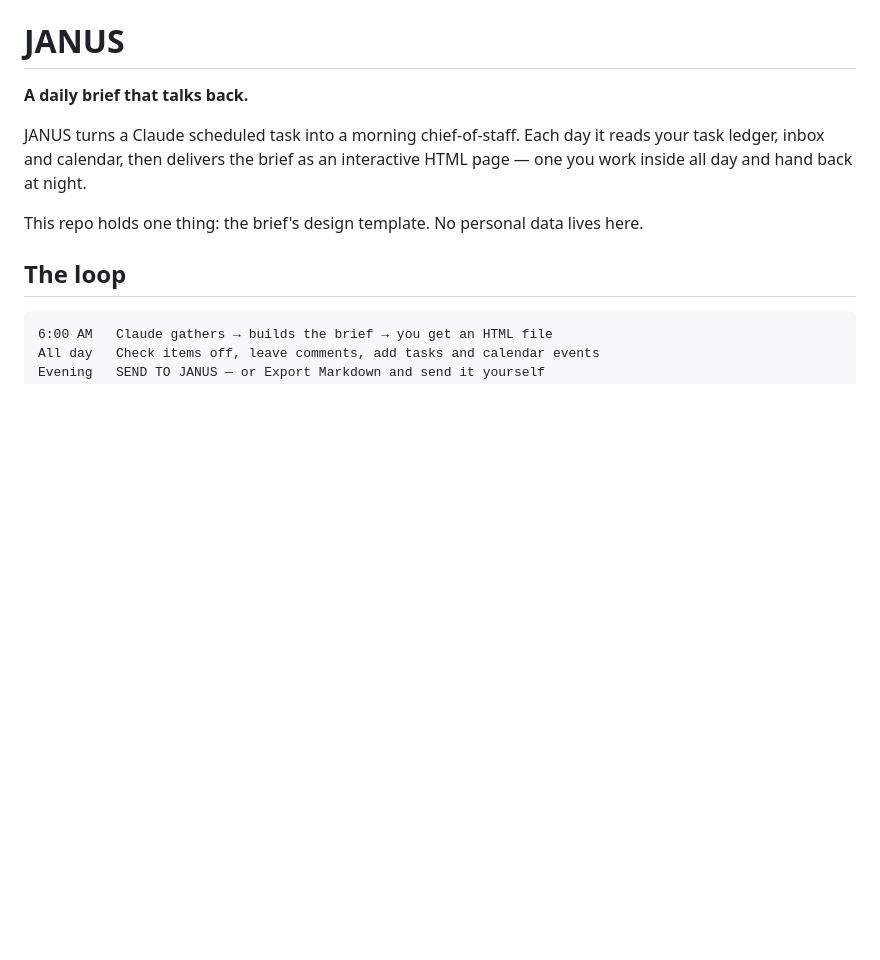
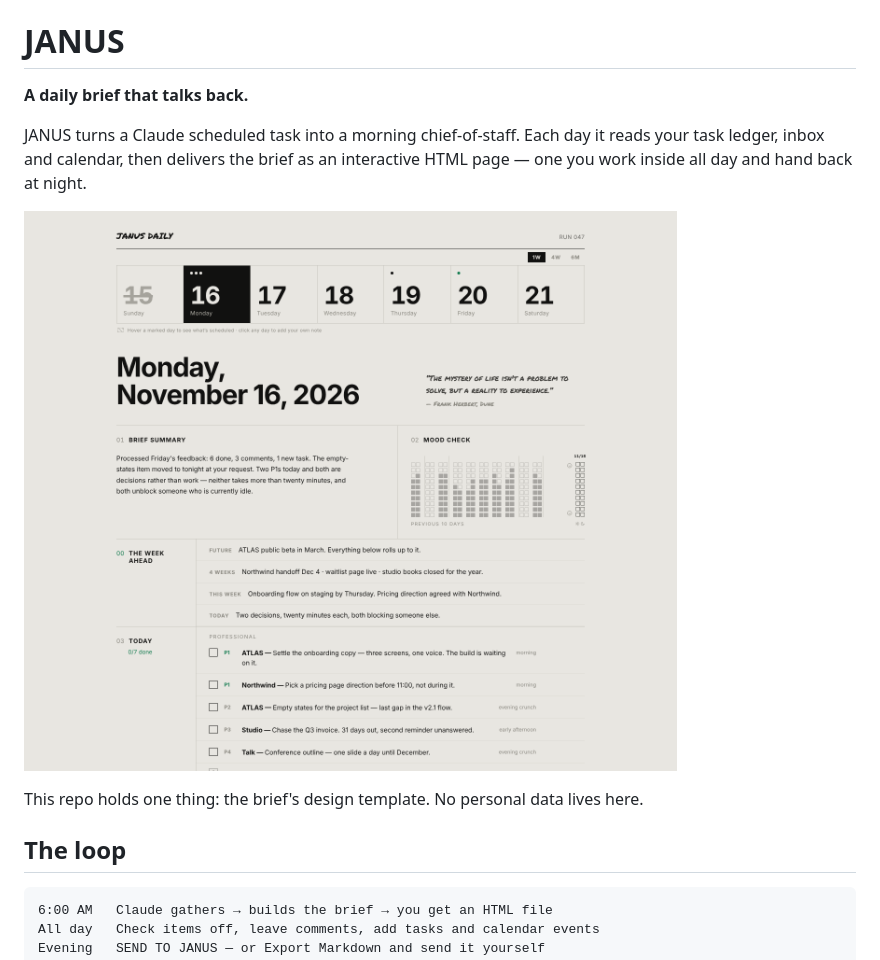
Before and after one commit to evallina/JANUS_Project, a Markdown page: README.md, the part around the change. Drawn GitHub-style; pictures changed too: janus_mockup_03.png (added); blank space fills up the shorter version.

Commit message:
Add brief mockup image to README
Co-Authored-By: Claude Opus 5.5 <noreply@anthropic.com>

```diff
--- a/README.md
+++ b/README.md
@@ -3,6 +3,8 @@
 **A daily brief that talks back.**
 
 JANUS turns a Claude scheduled task into a morning chief-of-staff. Each day it reads your task ledger, inbox and calendar, then delivers the brief as an interactive HTML page — one you work inside all day and hand back at night.
+
+![JANUS daily brief: week calendar, brief summary, mood check, the week ahead and today's prioritized tasks](janus_mockup_03.png)
 
 This repo holds one thing: the brief's design template. No personal data lives here.
 
```
